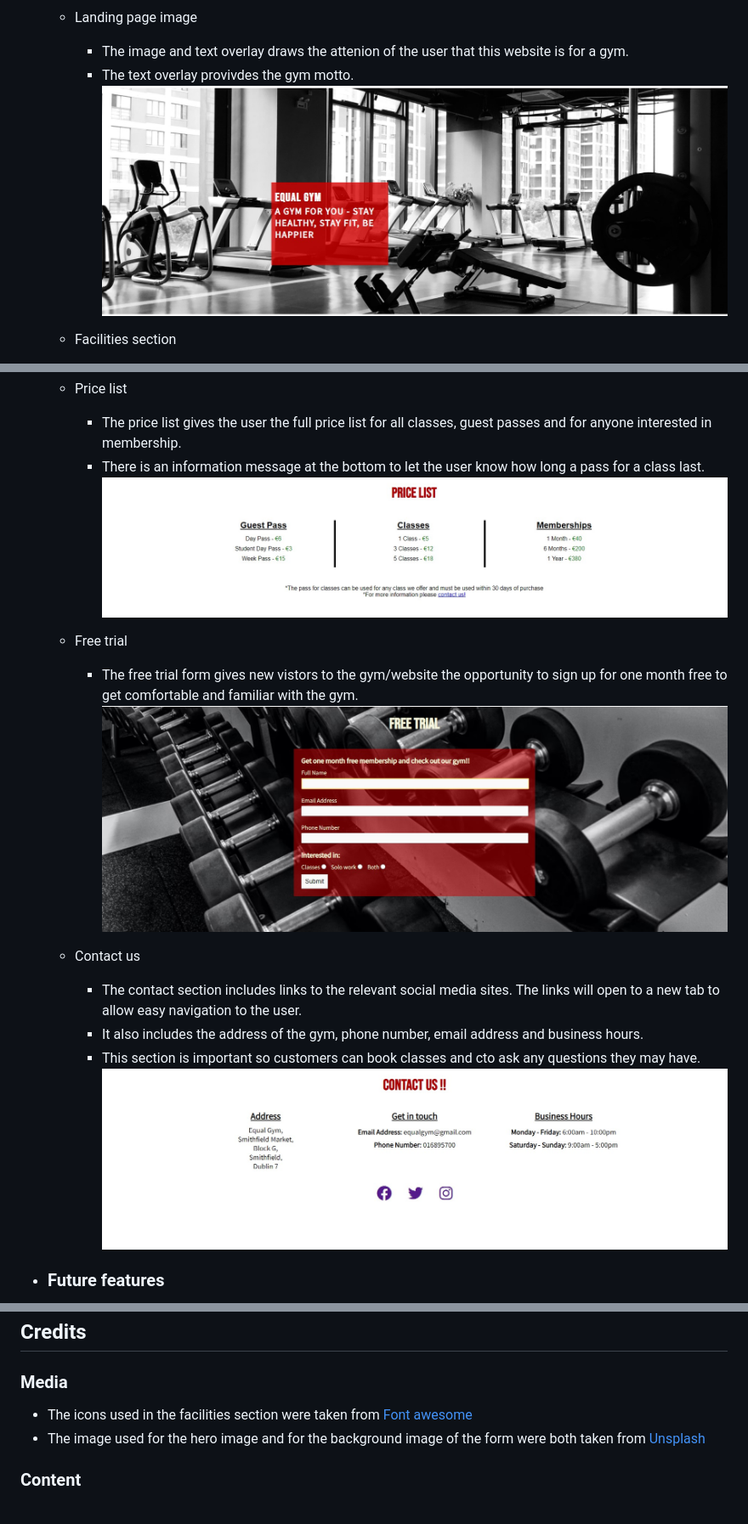
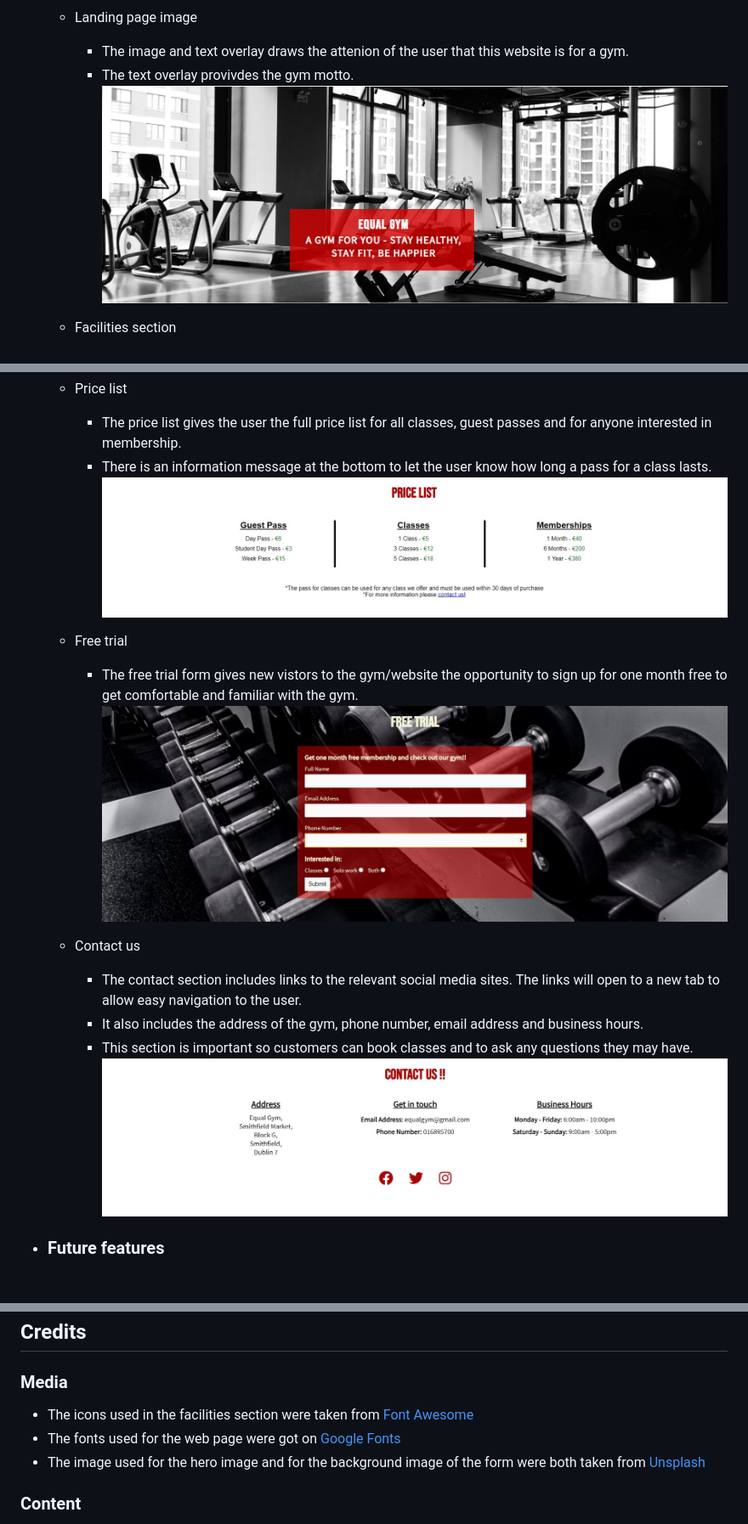
Before and after one commit to conor-b1995/p1-equal-gym, a Markdown page: README.md, 3 parts joined by grey strips. Shown: that part at 85% size. GitHub-like rendering; pictures changed too: assets/images/contact-us.jpg, assets/images/free-trial.jpg, assets/images/hero-image.jpg; blank space fills up the shorter version.

Commit message:
Update images and make some changes to README.md

```diff
--- a/README.md
+++ b/README.md
@@ -43,17 +43,17 @@ Equal Gym is a site for people who are interested in starting there fitness jour
 
     * Price list
         * The price list gives the user the full price list for all classes, guest passes and for anyone interested in membership.
-        * There is an information message at the bottom to let the user know how long a pass for a class last.
+        * There is an information message at the bottom to let the user know how long a pass for a class lasts.
         ![Price list](/assets/images/price-list.jpg)
 
     * Free trial
-        * The free trial form gives new vistors to the gym/website the opportunity to sign up for one month free to get comfortable and familiar  with the gym.
+        * The free trial form gives new vistors to the gym/website the opportunity to sign up for one month free to get comfortable and familiar with the gym.
         ![Trial form](/assets/images/free-trial.jpg)
 
     * Contact us
         * The contact section includes links to the relevant social media sites. The links will open to a new tab to allow easy navigation to the user.
         * It also includes the address of the gym, phone number, email address and business hours.
-        * This section is important so customers can book classes and cto ask any questions they may have.
+        * This section is important so customers can book classes and to ask any questions they may have.
         ![Contact section](/assets/images/contact-us.jpg)
 
 *   ### Future features
@@ -88,7 +94,8 @@ The site was deployed to GitHub pages. The steps to deploy are as follows:
 
 ## Credits
 ### Media
-* The icons used in the facilities section were taken from [Font awesome](https://fontawesome.com/)
+* The icons used in the facilities section were taken from [Font Awesome](https://fontawesome.com/)
+* The fonts used for the web page were got on [Google Fonts](https://fonts.google.com/)
 * The image used for the hero image and for the background image of the form were both taken from [Unsplash](https://unsplash.com/)
 ### Content
 * The idea and framework for the hero image and form section were similar to the ones used in the Love Running project.
```
Also changed, not shown: other parts of README.md (+11 -5 lines), assets/images/lighthouse.jpg, assets/images/responsive-site.jpg (deleted), assets/images/responsiveness.jpg (added).
